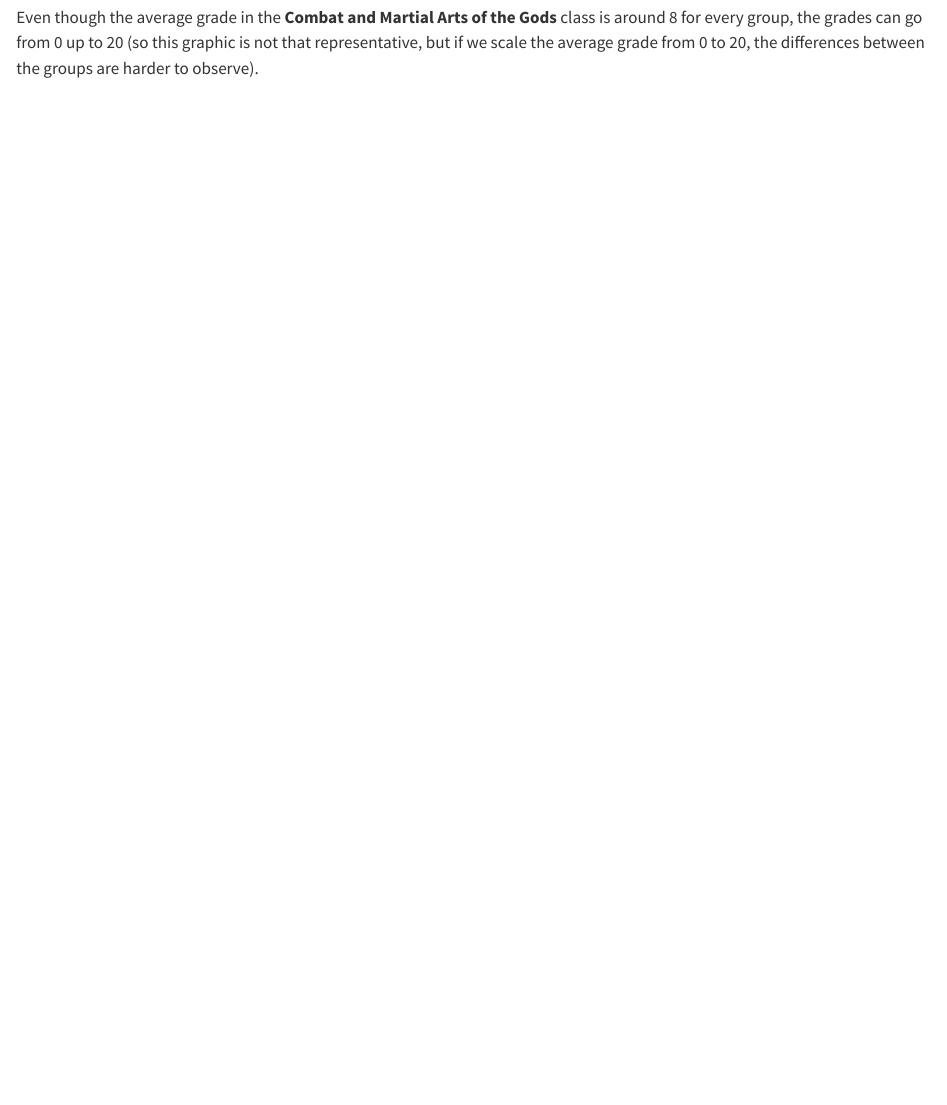
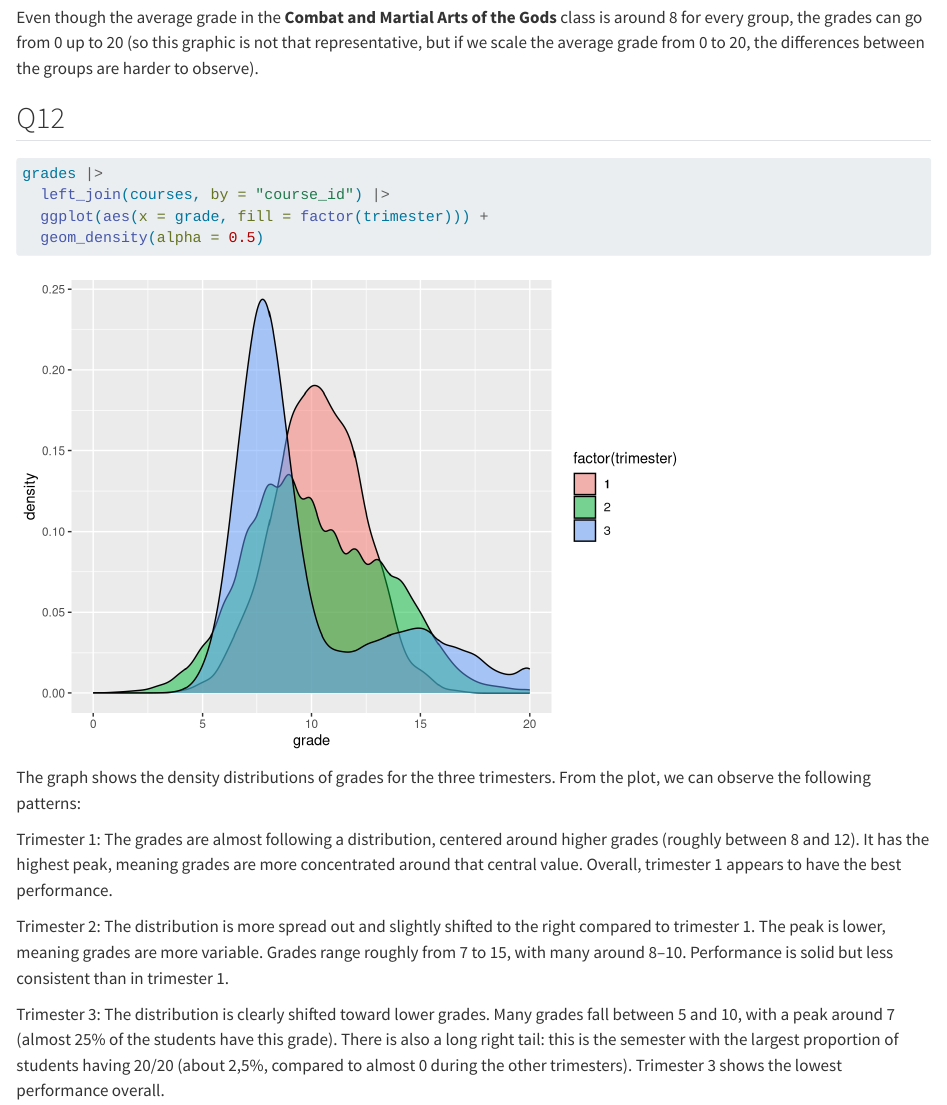
Before and after one commit to Byxac/grades, a Quarto document (PERRY.qmd): the page in a window 1100 px wide, from 7470 px down. Rendered offline with R 4.5, knitr and Pandoc in place of Quarto, with nearby package versions; some code elsewhere in the file could not run offline.

Commit message:
Question 12

````diff
--- a/PERRY.qmd
+++ b/PERRY.qmd
@@ -141,3 +141,28 @@ grades |>
 ```
 
 Even though the average grade in the **Combat and Martial Arts of the Gods** class is around 8 for every group, the grades can go from 0 up to 20 (so this graphic is not that representative, but if we scale the average grade from 0 to 20, the differences between the groups are harder to observe).
+
+## Q12
+```{r}
+#| message: false
+#| warning: false
+grades |>
+  left_join(courses, by = "course_id") |>
+  ggplot(aes(x = grade, fill = factor(trimester))) +
+  geom_density(alpha = 0.5)
+```
+The graph shows the density distributions of grades for the three trimesters. From the plot, we can observe the following patterns:
+
+Trimester 1: The grades are almost following a distribution,  centered around higher grades (roughly between 8 and 12).
+It has the highest peak, meaning grades are more concentrated around that central value.
+Overall, trimester 1 appears to have the best performance.
+
+Trimester 2: The distribution is more spread out and slightly shifted to the right compared to trimester 1.
+The peak is lower, meaning grades are more variable.
+Grades range roughly from 7 to 15, with many around 8–10.
+Performance is solid but less consistent than in trimester 1.
+
+Trimester 3: The distribution is clearly shifted toward lower grades.
+Many grades fall between 5 and 10, with a peak around 7 (almost 25% of the students have this grade).
+There is also a long right tail: this is the semester with the largest proportion of students having 20/20 (about 2,5%, compared to almost 0 during the other trimesters).
+Trimester 3 shows the lowest performance overall.
````
